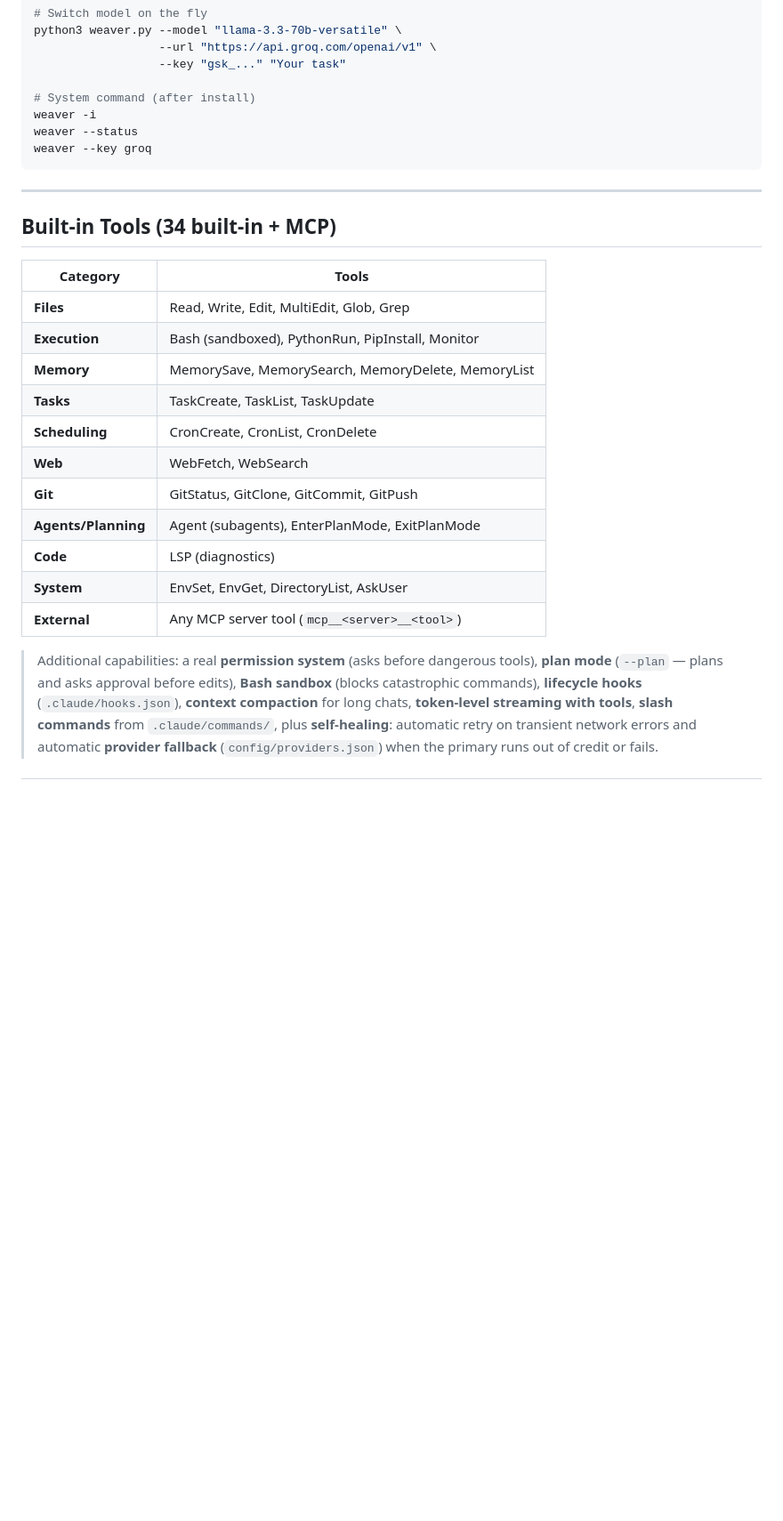
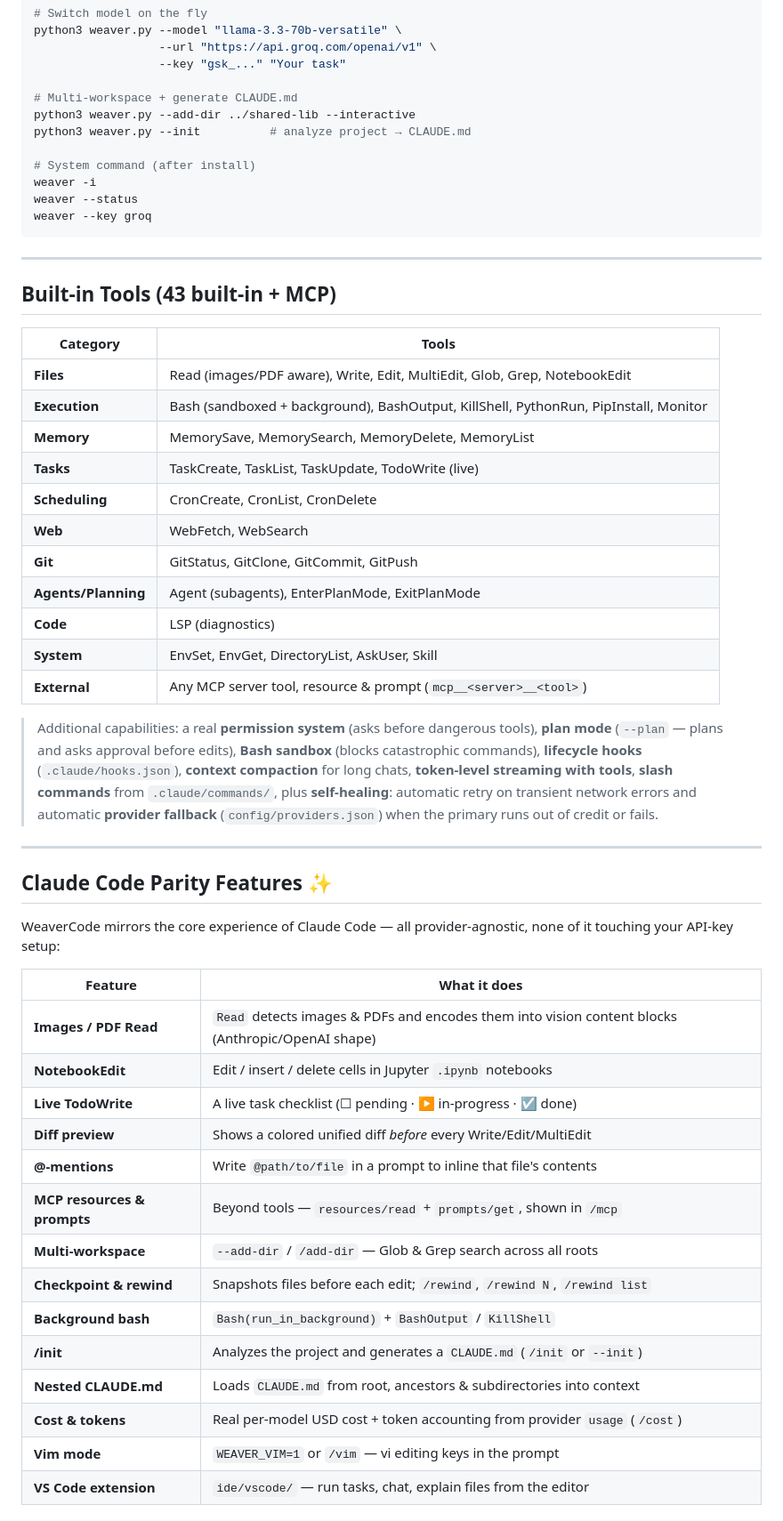
Before and after one commit to basharbhassan336699-cell/WeaverCode, a Markdown page: README.md, the part around one of its changes. Shown at 89% size. GitHub-like rendering; blank space fills up the shorter version.

```diff
--- a/README.md
+++ b/README.md
@@ -113,6 +113,10 @@ python3 weaver.py --model "llama-3.3-70b-versatile" \
                   --url "https://api.groq.com/openai/v1" \
                   --key "gsk_..." "Your task"
 
+# Multi-workspace + generate CLAUDE.md
+python3 weaver.py --add-dir ../shared-lib --interactive
+python3 weaver.py --init          # analyze project → CLAUDE.md
+
 # System command (after install)
 weaver -i
 weaver --status
@@ -121,21 +125,21 @@ weaver --key groq
 
 ---
 
-## Built-in Tools (34 built-in + MCP)
+## Built-in Tools (43 built-in + MCP)
 
 | Category | Tools |
 |----------|-------|
-| **Files** | Read, Write, Edit, MultiEdit, Glob, Grep |
-| **Execution** | Bash (sandboxed), PythonRun, PipInstall, Monitor |
+| **Files** | Read (images/PDF aware), Write, Edit, MultiEdit, Glob, Grep, NotebookEdit |
+| **Execution** | Bash (sandboxed + background), BashOutput, KillShell, PythonRun, PipInstall, Monitor |
 | **Memory** | MemorySave, MemorySearch, MemoryDelete, MemoryList |
-| **Tasks** | TaskCreate, TaskList, TaskUpdate |
+| **Tasks** | TaskCreate, TaskList, TaskUpdate, TodoWrite (live) |
 | **Scheduling** | CronCreate, CronList, CronDelete |
 | **Web** | WebFetch, WebSearch |
 | **Git** | GitStatus, GitClone, GitCommit, GitPush |
 | **Agents/Planning** | Agent (subagents), EnterPlanMode, ExitPlanMode |
 | **Code** | LSP (diagnostics) |
-| **System** | EnvSet, EnvGet, DirectoryList, AskUser |
-| **External** | Any MCP server tool (`mcp__<server>__<tool>`) |
+| **System** | EnvSet, EnvGet, DirectoryList, AskUser, Skill |
+| **External** | Any MCP server tool, resource & prompt (`mcp__<server>__<tool>`) |
 
 > Additional capabilities: a real **permission system** (asks before dangerous
 > tools), **plan mode** (`--plan` — plans and asks approval before edits),
@@ -145,3 +149,28 @@ weaver --key groq
 > **self-healing**: automatic retry on transient network errors and automatic
 > **provider fallback** (`config/providers.json`) when the primary runs out of
 > credit or fails.
+
+---
+
+## Claude Code Parity Features ✨
+
+WeaverCode mirrors the core experience of Claude Code — all provider-agnostic,
+none of it touching your API-key setup:
+
+| Feature | What it does |
+|---------|--------------|
+| **Images / PDF Read** | `Read` detects images & PDFs and encodes them into vision content blocks (Anthropic/OpenAI shape) |
+| **NotebookEdit** | Edit / insert / delete cells in Jupyter `.ipynb` notebooks |
+| **Live TodoWrite** | A live task checklist (☐ pending · ▶ in-progress · ☑ done) |
+| **Diff preview** | Shows a colored unified diff *before* every Write/Edit/MultiEdit |
+| **@-mentions** | Write `@path/to/file` in a prompt to inline that file's contents |
+| **MCP resources & prompts** | Beyond tools — `resources/read` + `prompts/get`, shown in `/mcp` |
+| **Multi-workspace** | `--add-dir` / `/add-dir` — Glob & Grep search across all roots |
+| **Checkpoint & rewind** | Snapshots files before each edit; `/rewind`, `/rewind N`, `/rewind list` |
+| **Background bash** | `Bash(run_in_background)` + `BashOutput` / `KillShell` |
+| **/init** | Analyzes the project and generates a `CLAUDE.md` (`/init` or `--init`) |
+| **Nested CLAUDE.md** | Loads `CLAUDE.md` from root, ancestors & subdirectories into context |
+| **Cost & tokens** | Real per-model USD cost + token accounting from provider `usage` (`/cost`) |
+| **Vim mode** | `WEAVER_VIM=1` or `/vim` — vi editing keys in the prompt |
+| **VS Code extension** | `ide/vscode/` — run tasks, chat, explain files from the editor |
+
```
Also changed, not shown: other parts of README.md (+26 -1 lines).
